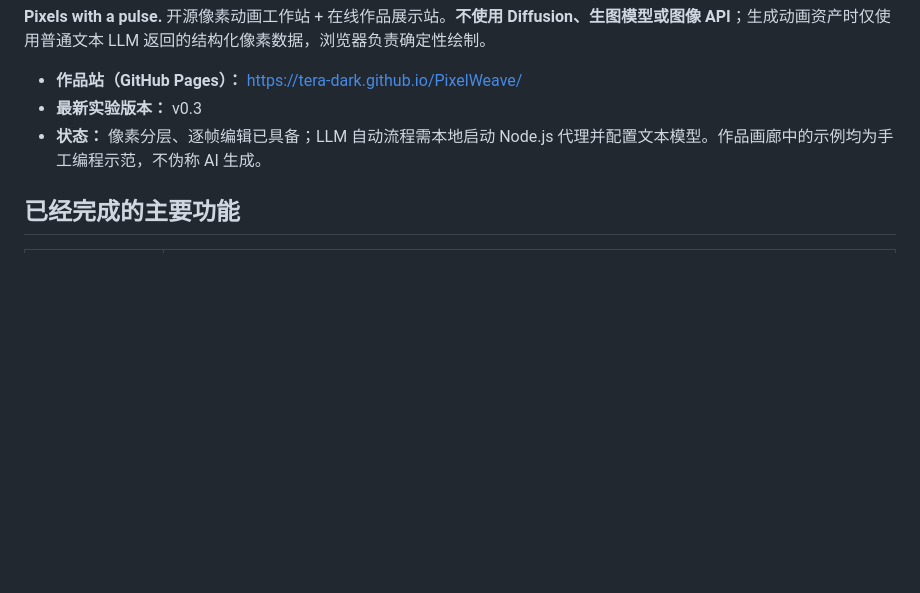
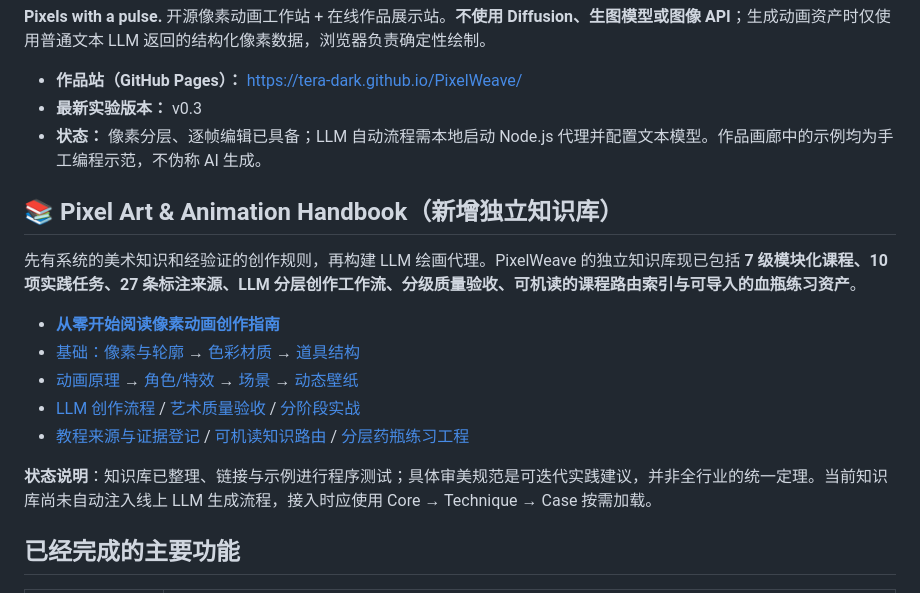
Before and after one commit to Tera-Dark/PixelWeave, a Markdown page: README.md, the part around the change. Rendered like a GitHub page; blank space fills up the shorter version.

Commit message:
docs: make independent pixel-animation handbook the primary project learning entrypoint

```diff
--- a/README.md
+++ b/README.md
@@ -5,6 +5,19 @@
 - **作品站（GitHub Pages）：** https://tera-dark.github.io/PixelWeave/
 - **最新实验版本：** v0.3
 - **状态：** 像素分层、逐帧编辑已具备；LLM 自动流程需本地启动 Node.js 代理并配置文本模型。作品画廊中的示例均为手工编程示范，不伪称 AI 生成。
+
+
+## 📚 Pixel Art & Animation Handbook（新增独立知识库）
+
+先有系统的美术知识和经验证的创作规则，再构建 LLM 绘画代理。PixelWeave 的独立知识库现已包括 **7 级模块化课程、10 项实践任务、27 条标注来源、LLM 分层创作工作流、分级质量验收、可机读的课程路由索引与可导入的血瓶练习资产**。
+
+- **[从零开始阅读像素动画创作指南](knowledge/pixel-art/README.md)**
+- [基础：像素与轮廓](knowledge/pixel-art/01-FOUNDATIONS.md) → [色彩材质](knowledge/pixel-art/02-COLOR-LIGHT-MATERIAL.md) → [道具结构](knowledge/pixel-art/03-ASSET-DESIGN.md)
+- [动画原理](knowledge/pixel-art/04-ANIMATION.md) → [角色/特效](knowledge/pixel-art/05-CHARACTER-VFX.md) → [场景](knowledge/pixel-art/06-SCENE-DESIGN.md) → [动态壁纸](knowledge/pixel-art/07-WALLPAPER.md)
+- [LLM 创作流程](knowledge/pixel-art/08-LLM-PLAYBOOK.md) / [艺术质量验收](knowledge/pixel-art/09-QUALITY-ASSURANCE.md) / [分阶段实战](knowledge/pixel-art/10-CURRICULUM.md)
+- [教程来源与证据登记](knowledge/pixel-art/SOURCES.md) / [可机读知识路由](knowledge/pixel-art/manifest.json) / [分层药瓶练习工程](knowledge/pixel-art/examples/learning-potion.layered.json)
+
+**状态说明**：知识库已整理、链接与示例进行程序测试；具体审美规范是可迭代实践建议，并非全行业的统一定理。当前知识库尚未自动注入线上 LLM 生成流程，接入时应使用 Core → Technique → Case 按需加载。
 
 ## 已经完成的主要功能
 
```
